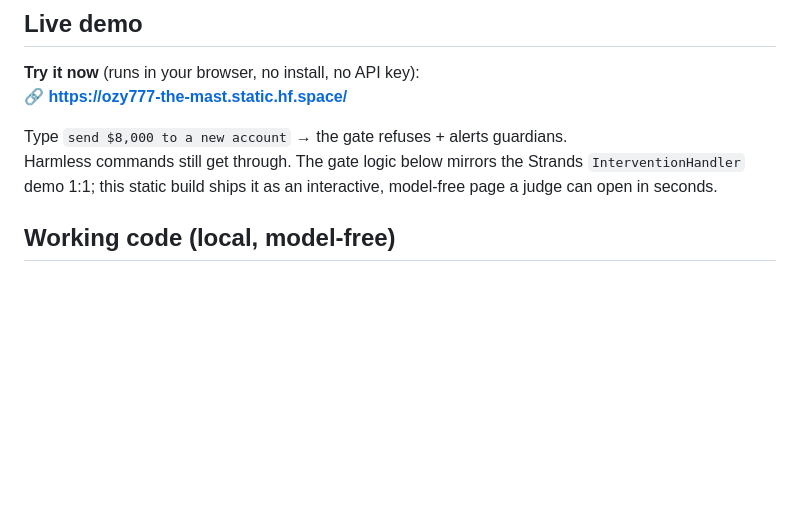
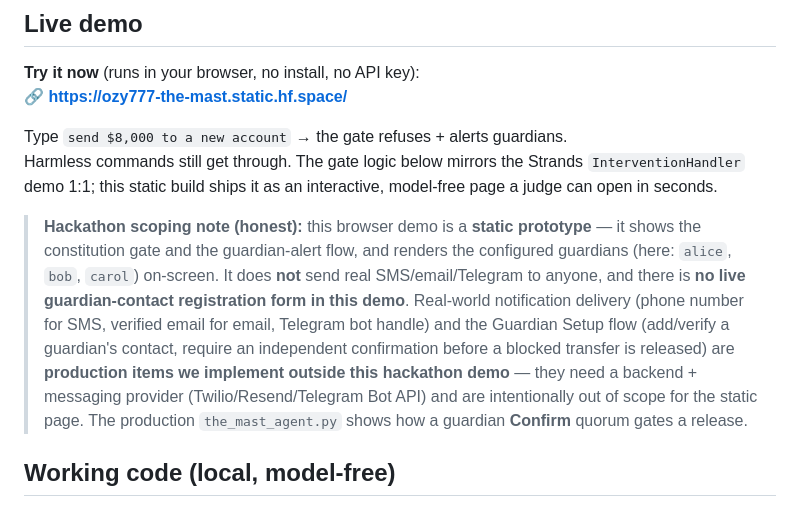
Before and after one commit to Agentic-Guides/the-mast, a Markdown page: README.md, the part around the change. Rendered like a GitHub page; blank space fills up the shorter version.

Commit message:
docs: honest scoping note — real SMS/email delivery + guardian-contact form are production-only, not in hackathon static demo

```diff
--- a/README.md
+++ b/README.md
@@ -85,6 +85,19 @@ Harmless commands still get through. The gate logic below mirrors the Strands
 `InterventionHandler` demo 1:1; this static build ships it as an interactive,
 model-free page a judge can open in seconds.
 
+> **Hackathon scoping note (honest):** this browser demo is a **static
+> prototype** — it shows the constitution gate and the guardian-alert flow, and
+> renders the configured guardians (here: `alice`, `bob`, `carol`) on-screen.
+> It does **not** send real SMS/email/Telegram to anyone, and there is **no
+> live guardian-contact registration form in this demo**. Real-world
+> notification delivery (phone number for SMS, verified email for email,
+> Telegram bot handle) and the Guardian Setup flow (add/verify a guardian's
+> contact, require an independent confirmation before a blocked transfer is
+> released) are **production items we implement outside this hackathon demo** —
+> they need a backend + messaging provider (Twilio/Resend/Telegram Bot API) and
+> are intentionally out of scope for the static page. The production
+> `the_mast_agent.py` shows how a guardian **Confirm** quorum gates a release.
+
 ## Working code (local, model-free)
 
 THE MAST is an end-to-end Strands agent: its tools go through a
```
